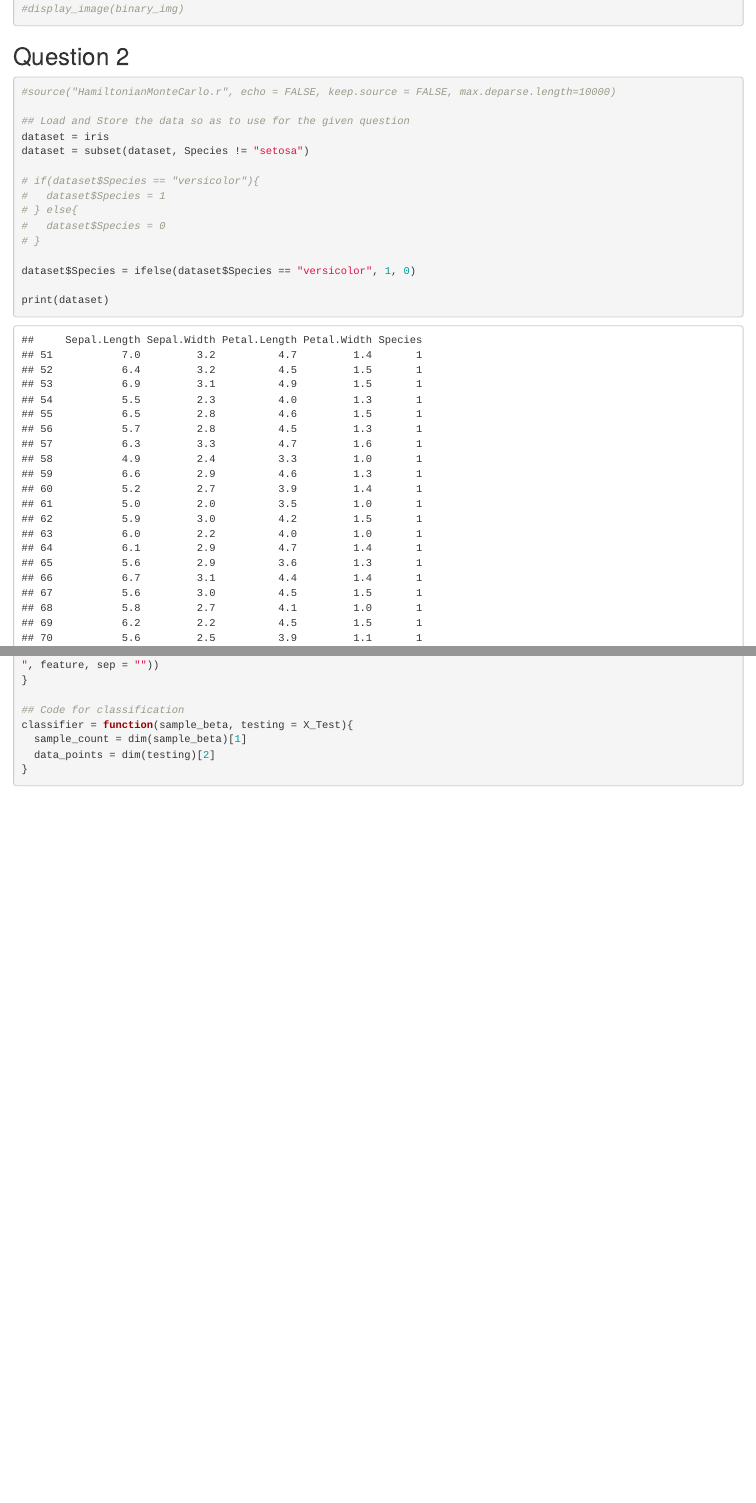
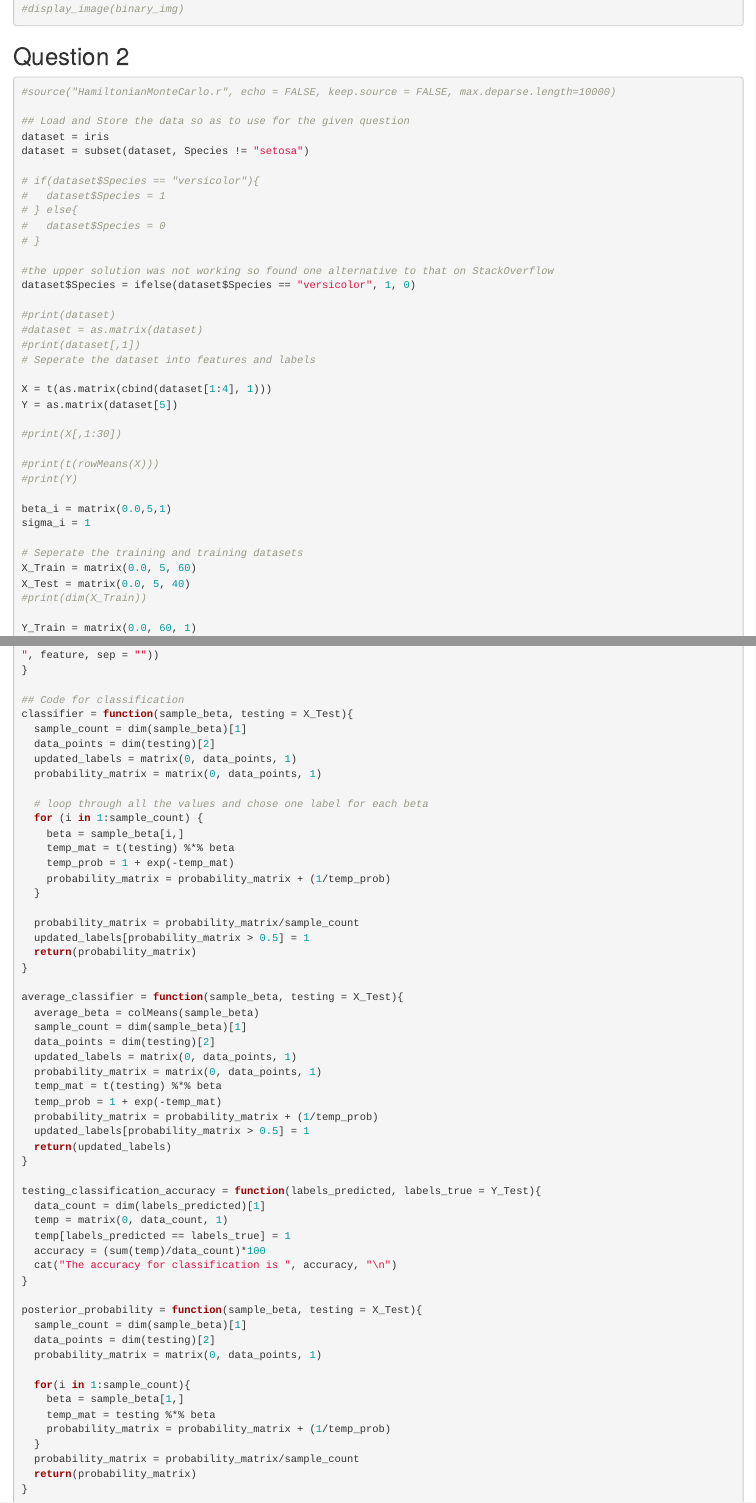
Before and after one commit to yashgangrade09/Probabilistic-Modeling, an R Markdown document (Assignment_3/HW4.rmd): the page in a window 1100 px wide, from 1520 px down, and a second part further down, joined at a grey line. Rendered offline with R 4.5, knitr and Pandoc, with nearby package versions; some code elsewhere in the file could not run offline.

Commit message:
Assignment 4 - Question 2 Base Code Ready

````diff
--- a/Assignment_3/HW4.rmd
+++ b/Assignment_3/HW4.rmd
@@ -67,9 +67,10 @@ dataset = subset(dataset, Species != "setosa")
 #   dataset$Species = 0
 # }
 
+#the upper solution was not working so found one alternative to that on StackOverflow
 dataset$Species = ifelse(dataset$Species == "versicolor", 1, 0)
 
-print(dataset)
+#print(dataset)
 #dataset = as.matrix(dataset)
 #print(dataset[,1])
 # Seperate the dataset into features and labels
@@ -77,7 +78,7 @@ print(dataset)
 X = t(as.matrix(cbind(dataset[1:4], 1)))
 Y = as.matrix(dataset[5])
 
-print(X[,1:30])
+#print(X[,1:30])
 
 #print(t(rowMeans(X)))
 #print(Y)
@@ -172,6 +175,54 @@ trace_beta = function(beta, ftr_num, feature){
 classifier = function(sample_beta, testing = X_Test){
   sample_count = dim(sample_beta)[1]
   data_points = dim(testing)[2]
+  updated_labels = matrix(0, data_points, 1)
+  probability_matrix = matrix(0, data_points, 1)
+
+  # loop through all the values and chose one label for each beta
+  for (i in 1:sample_count) {
+    beta = sample_beta[i,]
+    temp_mat = t(testing) %*% beta
+    temp_prob = 1 + exp(-temp_mat)
+    probability_matrix = probability_matrix + (1/temp_prob)
+  }
+
+  probability_matrix = probability_matrix/sample_count
+  updated_labels[probability_matrix > 0.5] = 1
+  return(probability_matrix)
 }
 
+average_classifier = function(sample_beta, testing = X_Test){
+  average_beta = colMeans(sample_beta)
+  sample_count = dim(sample_beta)[1]
+  data_points = dim(testing)[2]
+  updated_labels = matrix(0, data_points, 1)
+  probability_matrix = matrix(0, data_points, 1)
+  temp_mat = t(testing) %*% beta
+  temp_prob = 1 + exp(-temp_mat)
+  probability_matrix = probability_matrix + (1/temp_prob)
+  updated_labels[probability_matrix > 0.5] = 1
+  return(updated_labels)
+}
+
+testing_classification_accuracy = function(labels_predicted, labels_true = Y_Test){
+  data_count = dim(labels_predicted)[1]
+  temp = matrix(0, data_count, 1)
+  temp[labels_predicted == labels_true] = 1
+  accuracy = (sum(temp)/data_count)*100
+  cat("The accuracy for classification is ", accuracy, "\n")
+}
+
+posterior_probability = function(sample_beta, testing = X_Test){
+  sample_count = dim(sample_beta)[1]
+  data_points = dim(testing)[2]
+  probability_matrix = matrix(0, data_points, 1)
+
+  for(i in 1:sample_count){
+    beta = sample_beta[1,]
+    temp_mat = testing %*% beta
+    probability_matrix = probability_matrix + (1/temp_prob)
+  }
+  probability_matrix = probability_matrix/sample_count
+  return(probability_matrix)
+}
 ```
````
Also changed, not shown: Assignment_3/HW4.rmd (2 more changed lines).
